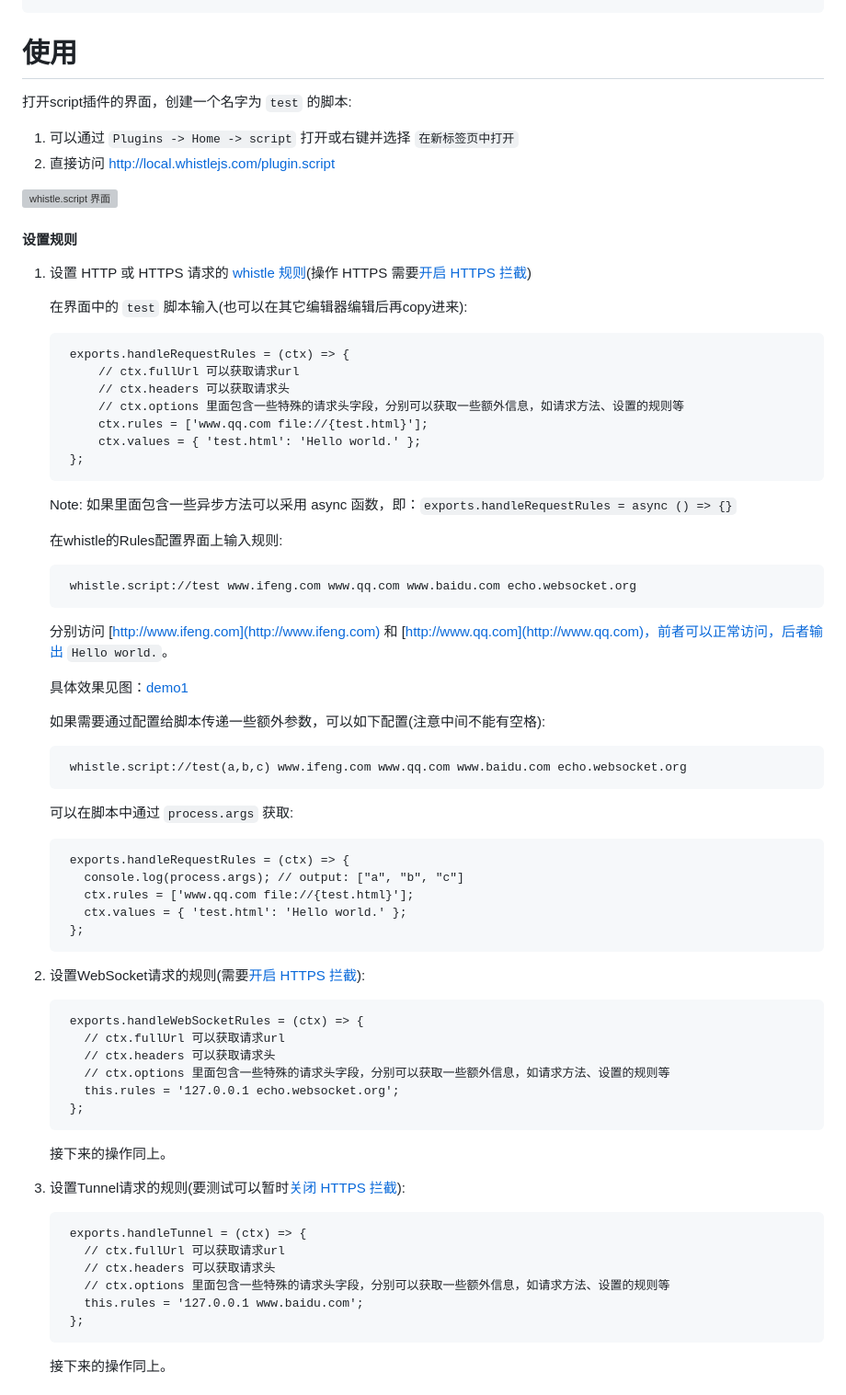
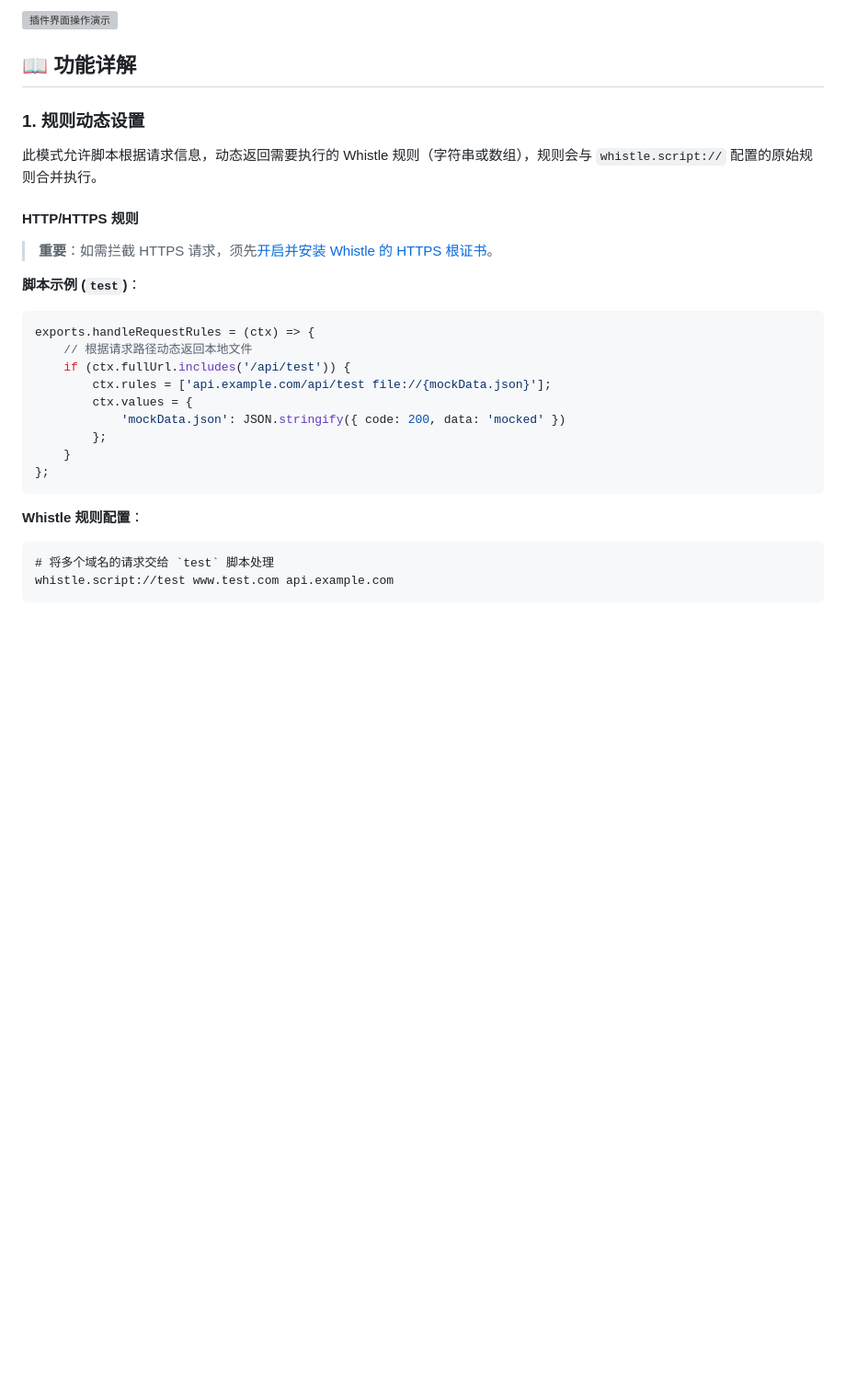
Before and after one commit to whistle-plugins/whistle.script, a Markdown page: README.md, the part around one of its changes. Shown at 92% size. Rendered like a GitHub page; blank space fills up the shorter version; grey boxes are pictures that could not be loaded.

````diff
--- a/README.md
+++ b/README.md
@@ -31,70 +72,28 @@ whistle.script 为 [whistle](https://github.com/avwo/whistle) 的一个扩展脚
+![插件界面操作演示](https://user-images.githubusercontent.com/11450939/126302159-0c533ea7-3bc0-484a-bd30-698d5a7881df.gif)
+
+## 📖 功能详解
+
+### 1. 规则动态设置
+此模式允许脚本根据请求信息，动态返回需要执行的 Whistle 规则（字符串或数组），规则会与 `whistle.script://` 配置的原始规则合并执行。
+
+#### HTTP/HTTPS 规则
+> **重要**：如需拦截 HTTPS 请求，须先[开启并安装 Whistle 的 HTTPS 根证书](https://wproxy.org/docs/gui/https.html)。
+
+**脚本示例 (`test`)**：
+```javascript
+exports.handleRequestRules = (ctx) => {
+    // 根据请求路径动态返回本地文件
+    if (ctx.fullUrl.includes('/api/test')) {
+        ctx.rules = ['api.example.com/api/test file://{mockData.json}'];
+        ctx.values = {
+            'mockData.json': JSON.stringify({ code: 200, data: 'mocked' })
+        };
+    }
+};
+```
+**Whistle 规则配置**：
+```txt
+# 将多个域名的请求交给 `test` 脚本处理
+whistle.script://test www.test.com api.example.com
 ```
 
-# 使用
-
-打开script插件的界面，创建一个名字为 `test` 的脚本:
-
-1. 可以通过 `Plugins -> Home -> script` 打开或右键并选择 `在新标签页中打开`
-2. 直接访问 [http://local.whistlejs.com/plugin.script](http://local.whistlejs.com/plugin.script/)
-
- ![whistle.script 界面](https://user-images.githubusercontent.com/11450939/126302159-0c533ea7-3bc0-484a-bd30-698d5a7881df.gif)
-
-#### 设置规则
-
-1. 设置 HTTP 或 HTTPS 请求的 [whistle 规则](https://avwo.github.io/whistle/rules/)(操作 HTTPS 需要[开启 HTTPS 拦截](https://avwo.github.io/whistle/webui/https.html))
-
-	在界面中的 `test` 脚本输入(也可以在其它编辑器编辑后再copy进来):
-
-		exports.handleRequestRules = (ctx) => {
-			// ctx.fullUrl 可以获取请求url
-			// ctx.headers 可以获取请求头
-			// ctx.options 里面包含一些特殊的请求头字段，分别可以获取一些额外信息，如请求方法、设置的规则等
-			ctx.rules = ['www.qq.com file://{test.html}'];
-		 	ctx.values = { 'test.html': 'Hello world.' };
-		};
-
-	Note: 如果里面包含一些异步方法可以采用 async 函数，即：`exports.handleRequestRules = async () => {}`
-
-	在whistle的Rules配置界面上输入规则:
-
-		whistle.script://test www.ifeng.com www.qq.com www.baidu.com echo.websocket.org
-
-	分别访问 [http://www.ifeng.com](http://www.ifeng.com) 和 [http://www.qq.com](http://www.qq.com)，前者可以正常访问，后者输出 `Hello world.`。
-
-	具体效果见图：[demo1](https://user-images.githubusercontent.com/11450939/126302225-2598772c-d6a3-45e3-97d6-685fbed1ba37.gif)
-
-	如果需要通过配置给脚本传递一些额外参数，可以如下配置(注意中间不能有空格):
-
-		whistle.script://test(a,b,c) www.ifeng.com www.qq.com www.baidu.com echo.websocket.org
-
-	可以在脚本中通过 `process.args` 获取:
-
-		exports.handleRequestRules = (ctx) => {
-		  console.log(process.args); // output: ["a", "b", "c"]
-		  ctx.rules = ['www.qq.com file://{test.html}'];
-		  ctx.values = { 'test.html': 'Hello world.' };
-		};
-
-2. 设置WebSocket请求的规则(需要[开启 HTTPS 拦截](https://avwo.github.io/whistle/webui/https.html)):
-
-		exports.handleWebSocketRules = (ctx) => {
-		  // ctx.fullUrl 可以获取请求url
-		  // ctx.headers 可以获取请求头
-		  // ctx.options 里面包含一些特殊的请求头字段，分别可以获取一些额外信息，如请求方法、设置的规则等
-		  this.rules = '127.0.0.1 echo.websocket.org';
-		};
-
-	接下来的操作同上。
-
-3. 设置Tunnel请求的规则(要测试可以暂时[关闭 HTTPS 拦截](https://avwo.github.io/whistle/webui/https.html)):
-
-		exports.handleTunnel = (ctx) => {
-		  // ctx.fullUrl 可以获取请求url
-		  // ctx.headers 可以获取请求头
-		  // ctx.options 里面包含一些特殊的请求头字段，分别可以获取一些额外信息，如请求方法、设置的规则等
-		  this.rules = '127.0.0.1 www.baidu.com';
-		};
-
-
-	接下来的操作同上。
-
````
Also changed, not shown: other parts of README.md (+204 -188 lines), README-en_US.md (added, +249 -0 lines).
